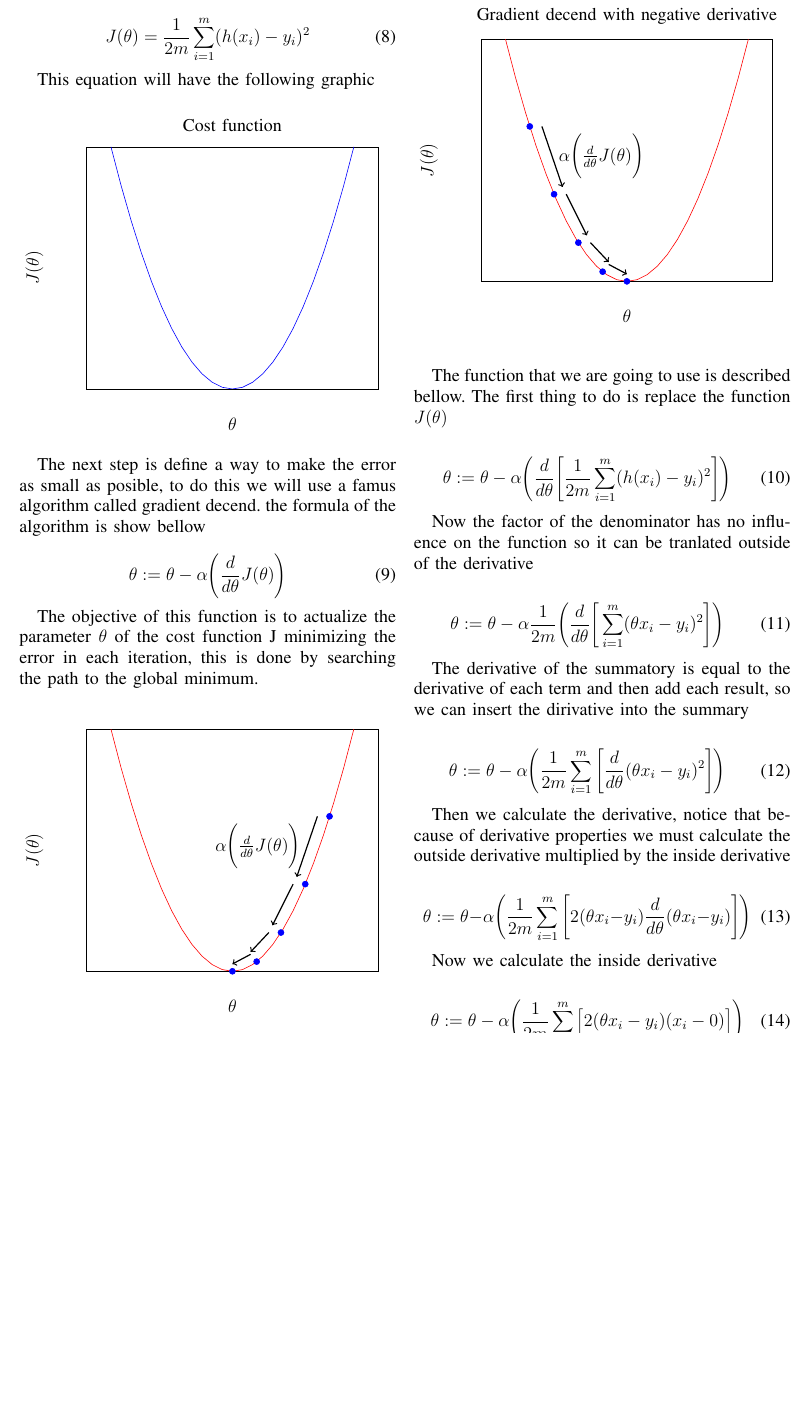
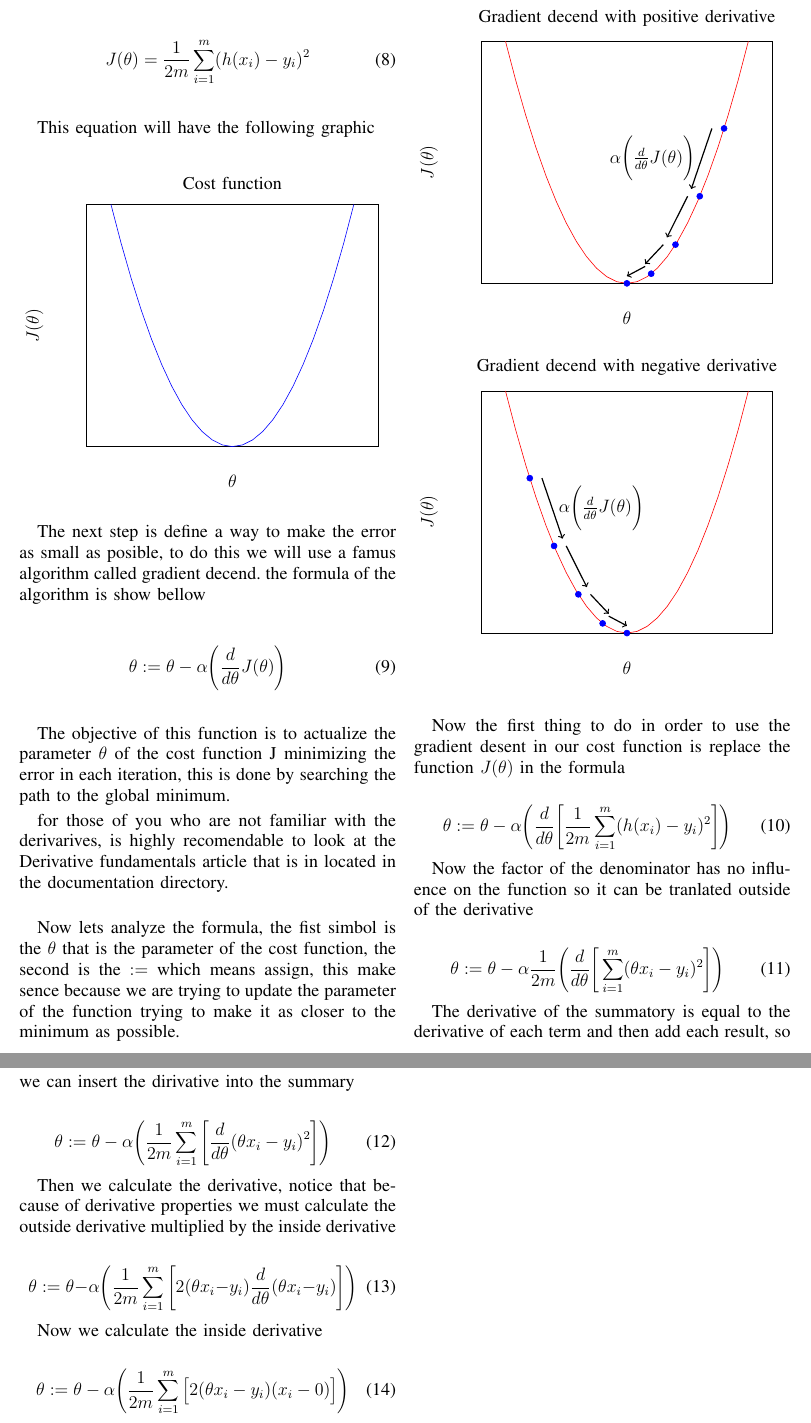
Before and after one commit to AlejandroSalgadoG/AI, a LaTeX paper (LinearRegression/Documentation/OneParam/OneParam.tex): part of page 3 of 4 before the commit and two parts of pages 3 and 4 of 4 after it, the two joined at a grey line, cut at the place of the change, the shorter picture padded with empty space. Compiled offline with pdfLaTeX.

Commit message:
starting gradient decendent explanation

```diff
--- a/LinearRegression/Documentation/OneParam/OneParam.tex
+++ b/LinearRegression/Documentation/OneParam/OneParam.tex
@@ -276,11 +276,21 @@
 
     The objective of this function is to actualize the parameter $\theta$
     of the cost function J minimizing the error in each iteration, this
-    is done by searching the path to the global minimum. \\
+    is done by searching the path to the global minimum.
+
+    for those of you who are not familiar with the derivarives, is highly
+    recomendable to look at the Derivative fundamentals article that is in
+    located in the documentation directory.\\
+
+    Now lets analyze the formula, the fist simbol is the $\theta$ that is the
+    parameter of the cost function, the second is the $:=$ which means assign,
+    this make sence because we are trying to update the parameter of the
+    function trying to make it as closer to the minimum as possible.
 
     \begin{figure}[ht!]
         \begin{tikzpicture}
             \begin{axis}[
+                         title={Gradient decend with positive derivative},
                          xlabel=$\theta$,
                          ylabel=$J(\theta)$,
                          ymin=0, ymax=25,
@@ -335,8 +345,10 @@
         \end{tikzpicture}
     \end{figure}
 
-    The function that we are going to use is described bellow. The first thing
-    to do is replace the function $J(\theta)$
+    \vspace{8cm}
+
+    Now the first thing to do in order to use the gradient desent in our cost
+    function is replace the function $J(\theta)$ in the formula
 
     \begin{equation}
         \theta := \theta - \alpha
```
